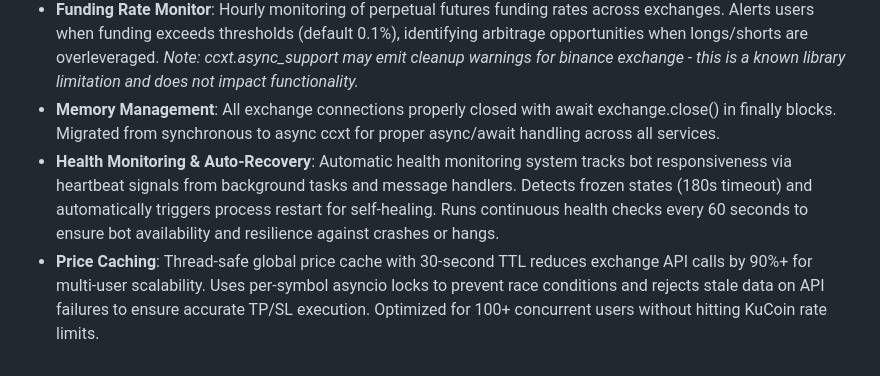
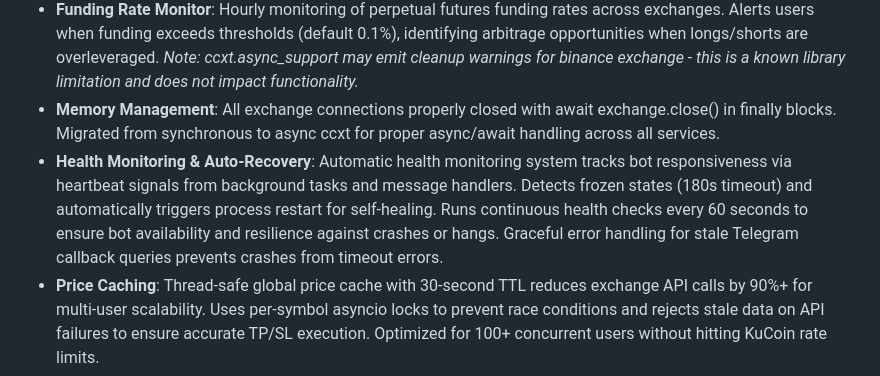
Before and after one commit to calwhel/calsbot, a Markdown page: replit.md, the part around the change. GitHub-like rendering.

Commit message:
Improve bot stability by adding auto-recovery for frozen states
Add graceful error handling for stale Telegram callback queries to prevent crashes.

Replit-Commit-Author: Agent
Replit-Commit-Session-Id: eefa8679-cae4-4c68-9133-cfcb1b4c93c5
Replit-Commit-Checkpoint-Type: full_checkpoint
Replit-Commit-Screenshot-Url: https://storage.googleapis.com/screenshot-production-us-central1/17201325-775a-4a28-aab3-d2c9cf413651/eefa8679-cae4-4c68-9133-cfcb1b4c93c5/FxAHWS4

```diff
--- a/replit.md
+++ b/replit.md
@@ -38,7 +38,7 @@ The application runs a Telegram bot (using `aiogram`) and a FastAPI server withi
 - **Correlation Filter**: Groups crypto assets by sector (BTC, ETH, LAYER1, LAYER2, DEFI, MEME, AI, GAMING) and prevents opening multiple correlated positions simultaneously.
 - **Funding Rate Monitor**: Hourly monitoring of perpetual futures funding rates across exchanges. Alerts users when funding exceeds thresholds (default 0.1%), identifying arbitrage opportunities when longs/shorts are overleveraged. *Note: ccxt.async_support may emit cleanup warnings for binance exchange - this is a known library limitation and does not impact functionality.*
 - **Memory Management**: All exchange connections properly closed with await exchange.close() in finally blocks. Migrated from synchronous to async ccxt for proper async/await handling across all services.
-- **Health Monitoring & Auto-Recovery**: Automatic health monitoring system tracks bot responsiveness via heartbeat signals from background tasks and message handlers. Detects frozen states (180s timeout) and automatically triggers process restart for self-healing. Runs continuous health checks every 60 seconds to ensure bot availability and resilience against crashes or hangs.
+- **Health Monitoring & Auto-Recovery**: Automatic health monitoring system tracks bot responsiveness via heartbeat signals from background tasks and message handlers. Detects frozen states (180s timeout) and automatically triggers process restart for self-healing. Runs continuous health checks every 60 seconds to ensure bot availability and resilience against crashes or hangs. Graceful error handling for stale Telegram callback queries prevents crashes from timeout errors.
 - **Price Caching**: Thread-safe global price cache with 30-second TTL reduces exchange API calls by 90%+ for multi-user scalability. Uses per-symbol asyncio locks to prevent race conditions and rejects stale data on API failures to ensure accurate TP/SL execution. Optimized for 100+ concurrent users without hitting KuCoin rate limits.
 - **Multi-Analysis Confirmation**: Advanced validation system that checks signals against higher timeframes (1H) before allowing trade execution. Validates 4 dimensions: (1) trend alignment - confirms 15m signal matches 1H trend direction, (2) volume confirmation - requires 80%+ of recent average, (3) momentum strength - RSI must support direction (50+ long, 50- short), (4) price structure - validates consecutive higher highs/lows. Requires 3 of 4 checks passing (quorum) to execute trades. Exchange-specific implementation with per-exchange ccxt instance caching (kucoin/okx/binance) ensures market data matches execution venue. Fail-closed security blocks all trades on validation errors. Applied to all execution paths: paper trading, KuCoin live, OKX live, and MEXC live trades.
 
```
